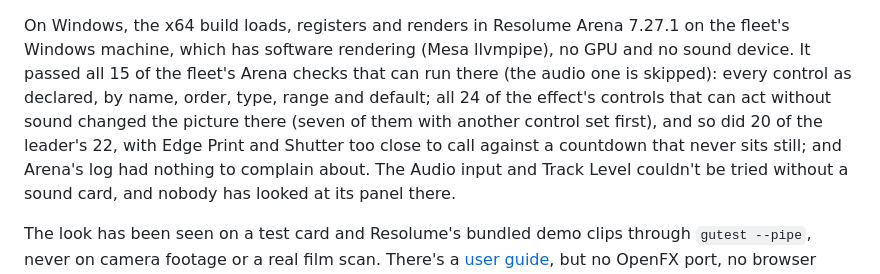
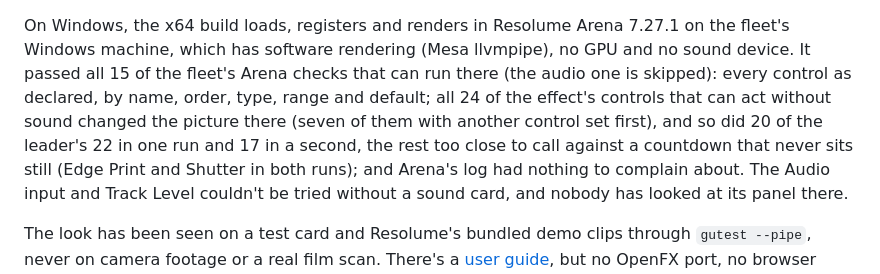
Before and after one commit to stoatworks-labs/gauge, a Markdown page: README.md, the part around the change. GitHub-like rendering.

```diff
--- a/README.md
+++ b/README.md
@@ -174,8 +174,9 @@ device. It passed all 15 of the fleet's Arena checks that can run there (the aud
 is skipped): every control as declared,
 by name, order, type, range and default; all 24 of the effect's controls that can act
 without sound changed the picture there (seven of them with another control set first),
-and so did 20 of the leader's 22, with Edge Print and Shutter too close to call against a
-countdown that never sits still; and Arena's log had nothing to complain about. The Audio
+and so did 20 of the leader's 22 in one run and 17 in a second, the rest
+too close to call against a countdown that never sits still (Edge Print and Shutter in
+both runs); and Arena's log had nothing to complain about. The Audio
 input and Track Level couldn't be tried without a sound card, and nobody has looked at its
 panel there.
 
```
Also changed, not shown: AGENTS.md (+3 -2 lines), CLAUDE.md (+1 -1 lines).
